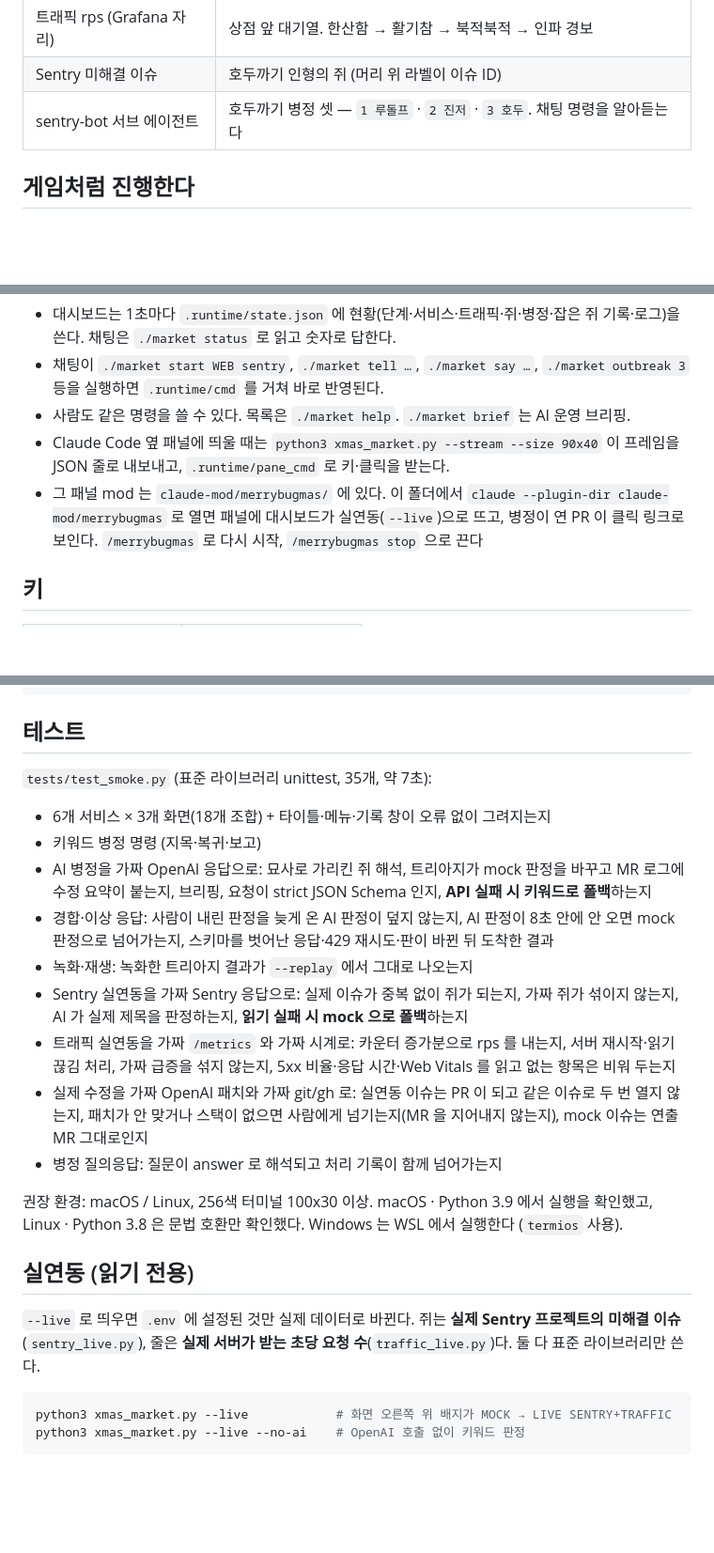
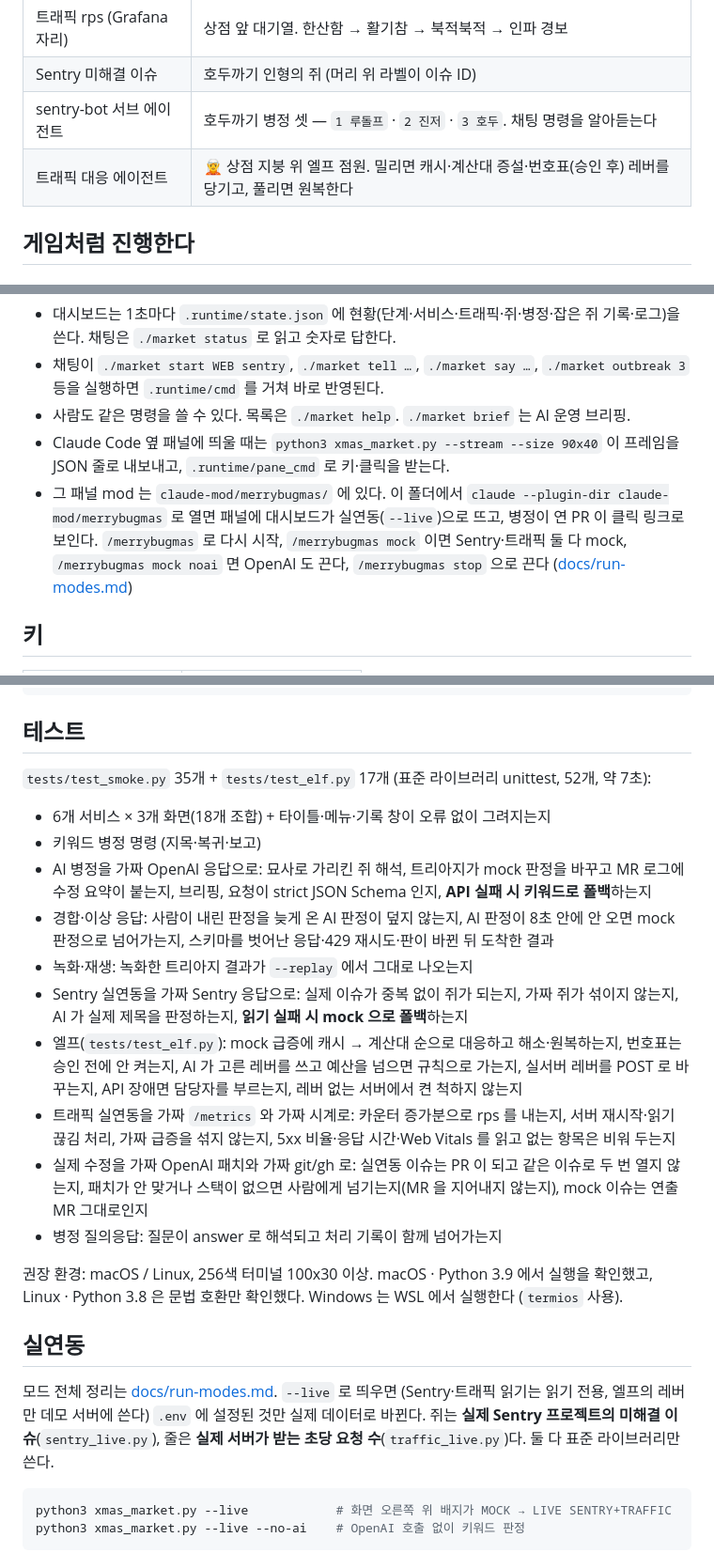
Before and after one commit to merrybugmas/merrybugmas, a Markdown page: README.md, 3 parts joined by grey strips. Shown at 94% size. GitHub-like rendering; blank space fills up the shorter version.

````diff
--- a/README.md
+++ b/README.md
@@ -33,6 +44,7 @@ MERRY BUGMAS 는 이 셋을 **한 장면**으로 합친다. 트래픽은 줄,
 | 트래픽 rps (Grafana 자리) | 상점 앞 대기열. 한산함 → 활기참 → 북적북적 → 인파 경보 |
 | Sentry 미해결 이슈 | 호두까기 인형의 쥐 (머리 위 라벨이 이슈 ID) |
 | sentry-bot 서브 에이전트 | 호두까기 병정 셋 — `1 루돌프` · `2 진저` · `3 호두`. 채팅 명령을 알아듣는다 |
+| 트래픽 대응 에이전트 | 🧝 상점 지붕 위 엘프 점원. 밀리면 캐시·계산대 증설·번호표(승인 후) 레버를 당기고, 풀리면 원복한다 |
 
 ## 게임처럼 진행한다
 
@@ -127,7 +145,7 @@ Codex·Claude Code 는 이 폴더에서 `AGENTS.md` 를 읽고, 대시보드와
 - 채팅이 `./market start WEB sentry`, `./market tell …`, `./market say …`, `./market outbreak 3` 등을 실행하면 `.runtime/cmd` 를 거쳐 바로 반영된다.
 - 사람도 같은 명령을 쓸 수 있다. 목록은 `./market help`. `./market brief` 는 AI 운영 브리핑.
 - Claude Code 옆 패널에 띄울 때는 `python3 xmas_market.py --stream --size 90x40` 이 프레임을 JSON 줄로 내보내고, `.runtime/pane_cmd` 로 키·클릭을 받는다.
-- 그 패널 mod 는 `claude-mod/merrybugmas/` 에 있다. 이 폴더에서 `claude --plugin-dir claude-mod/merrybugmas` 로 열면 패널에 대시보드가 실연동(`--live`)으로 뜨고, 병정이 연 PR 이 클릭 링크로 보인다. `/merrybugmas` 로 다시 시작, `/merrybugmas stop` 으로 끈다
+- 그 패널 mod 는 `claude-mod/merrybugmas/` 에 있다. 이 폴더에서 `claude --plugin-dir claude-mod/merrybugmas` 로 열면 패널에 대시보드가 실연동(`--live`)으로 뜨고, 병정이 연 PR 이 클릭 링크로 보인다. `/merrybugmas` 로 다시 시작, `/merrybugmas mock` 이면 Sentry·트래픽 둘 다 mock, `/merrybugmas mock noai` 면 OpenAI 도 끈다, `/merrybugmas stop` 으로 끈다 ([docs/run-modes.md](docs/run-modes.md))
 
 ## 키
 
@@ -156,21 +174,22 @@ python3 -m unittest discover -s tests -v                             # 스모크
 ```
 
 ## 테스트
-`tests/test_smoke.py` (표준 라이브러리 unittest, 35개, 약 7초):
+`tests/test_smoke.py` 35개 + `tests/test_elf.py` 17개 (표준 라이브러리 unittest, 52개, 약 7초):
 - 6개 서비스 × 3개 화면(18개 조합) + 타이틀·메뉴·기록 창이 오류 없이 그려지는지
 - 키워드 병정 명령 (지목·복귀·보고)
 - AI 병정을 가짜 OpenAI 응답으로: 묘사로 가리킨 쥐 해석, 트리아지가 mock 판정을 바꾸고 MR 로그에 수정 요약이 붙는지, 브리핑, 요청이 strict JSON Schema 인지, **API 실패 시 키워드로 폴백**하는지
 - 경합·이상 응답: 사람이 내린 판정을 늦게 온 AI 판정이 덮지 않는지, AI 판정이 8초 안에 안 오면 mock 판정으로 넘어가는지, 스키마를 벗어난 응답·429 재시도·판이 바뀐 뒤 도착한 결과
 - 녹화·재생: 녹화한 트리아지 결과가 `--replay` 에서 그대로 나오는지
 - Sentry 실연동을 가짜 Sentry 응답으로: 실제 이슈가 중복 없이 쥐가 되는지, 가짜 쥐가 섞이지 않는지, AI 가 실제 제목을 판정하는지, **읽기 실패 시 mock 으로 폴백**하는지
+- 엘프(`tests/test_elf.py`): mock 급증에 캐시 → 계산대 순으로 대응하고 해소·원복하는지, 번호표는 승인 전에 안 켜는지, AI 가 고른 레버를 쓰고 예산을 넘으면 규칙으로 가는지, 실서버 레버를 POST 로 바꾸는지, API 장애면 담당자를 부르는지, 레버 없는 서버에서 켠 척하지 않는지
 - 트래픽 실연동을 가짜 `/metrics` 와 가짜 시계로: 카운터 증가분으로 rps 를 내는지, 서버 재시작·읽기 끊김 처리, 가짜 급증을 섞지 않는지, 5xx 비율·응답 시간·Web Vitals 를 읽고 없는 항목은 비워 두는지
 - 실제 수정을 가짜 OpenAI 패치와 가짜 git/gh 로: 실연동 이슈는 PR 이 되고 같은 이슈로 두 번 열지 않는지, 패치가 안 맞거나 스택이 없으면 사람에게 넘기는지(MR 을 지어내지 않는지), mock 이슈는 연출 MR 그대로인지
 - 병정 질의응답: 질문이 answer 로 해석되고 처리 기록이 함께 넘어가는지
 
 권장 환경: macOS / Linux, 256색 터미널 100x30 이상. macOS · Python 3.9 에서 실행을 확인했고, Linux · Python 3.8 은 문법 호환만 확인했다. Windows 는 WSL 에서 실행한다 (`termios` 사용).
 
-## 실연동 (읽기 전용)
-`--live` 로 띄우면 `.env` 에 설정된 것만 실제 데이터로 바뀐다. 쥐는 **실제 Sentry 프로젝트의 미해결 이슈**(`sentry_live.py`),
+## 실연동
+모드 전체 정리는 [docs/run-modes.md](docs/run-modes.md). `--live` 로 띄우면 (Sentry·트래픽 읽기는 읽기 전용, 엘프의 레버만 데모 서버에 쓴다) `.env` 에 설정된 것만 실제 데이터로 바뀐다. 쥐는 **실제 Sentry 프로젝트의 미해결 이슈**(`sentry_live.py`),
 줄은 **실제 서버가 받는 초당 요청 수**(`traffic_live.py`)다. 둘 다 표준 라이브러리만 쓴다.
 
 ```bash
````
Also changed, not shown: other parts of README.md (+24 -2 lines), docs/run-modes.md (added, +63 -0 lines), docs/traffic-agent.md (added, +119 -0 lines), docs/images/elf.png (added).
